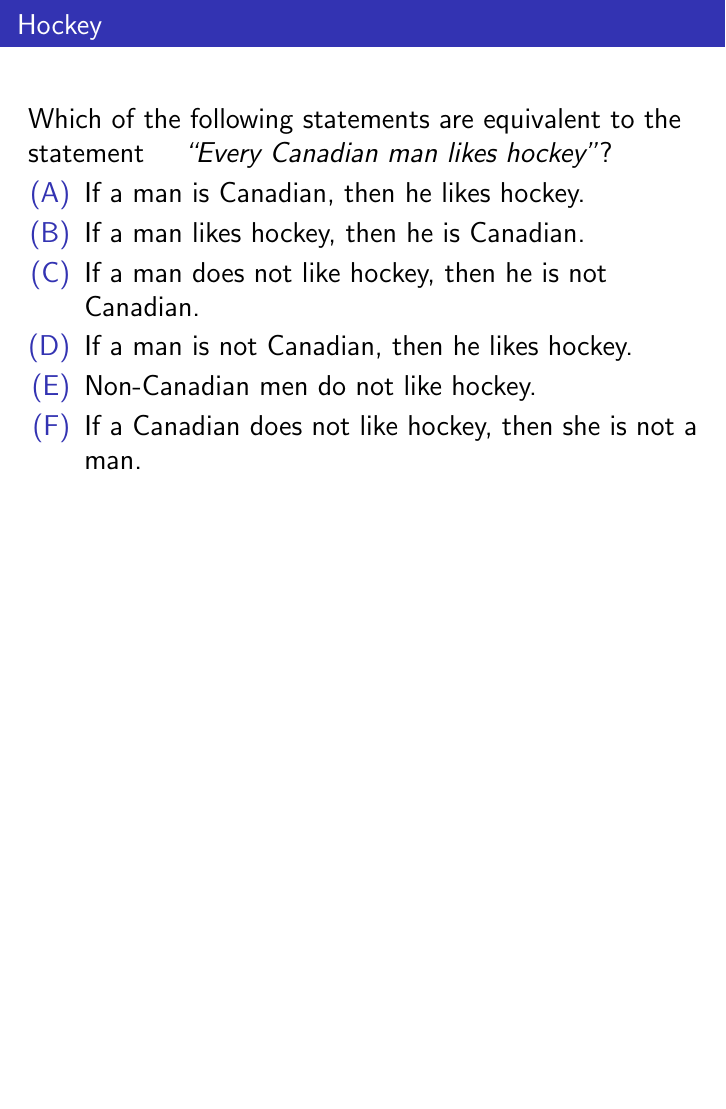
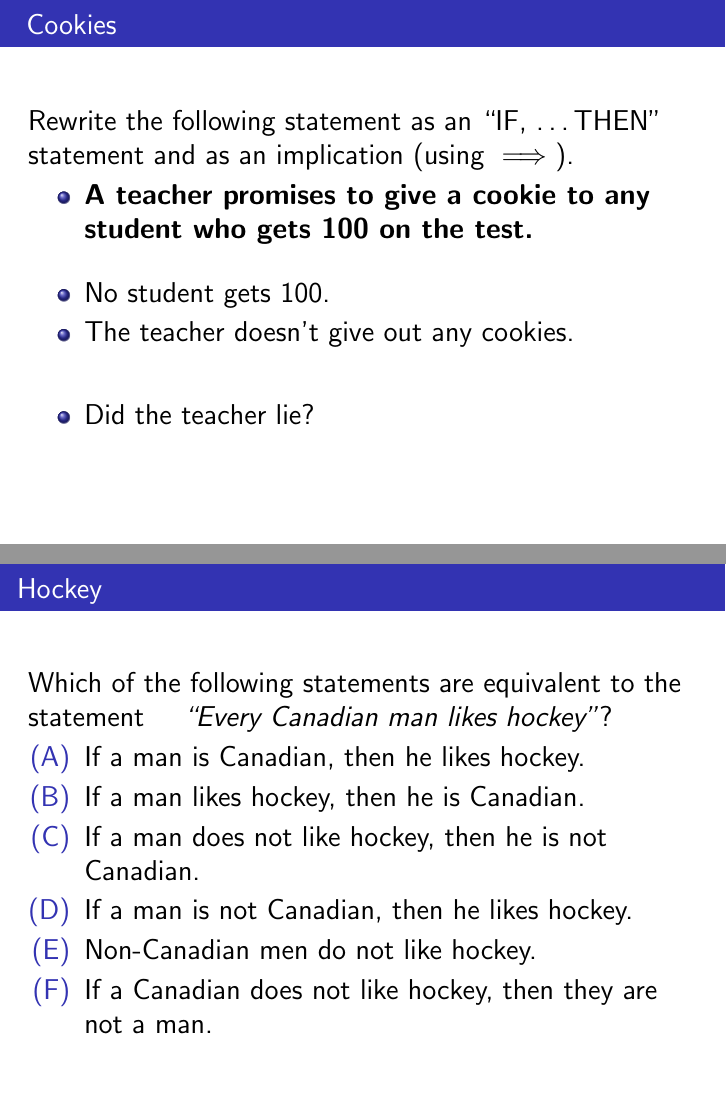
Before and after one commit to siefkenj/2022-2023-MAT137, LaTeX slides (unit-1/137-CA-01.tex): page 13 of 61 before the commit and pages 14 and 15 of 63 after it, the two joined at a grey line, the shorter picture padded with empty space. Compiled offline with pdfLaTeX.

Commit message:
Day 4 update

```diff
--- a/unit-1/137-CA-01.tex
+++ b/unit-1/137-CA-01.tex
@@ -296,6 +296,25 @@ Let \DS{x \in \R}.
 %-----------------------------
 
 \begin{frame}
+\frametitle{ Cookies }
+
+
+	Rewrite the following statement as an ``IF, \ldots THEN'' statement and as an implication (using $\implies$).
+	\begin{itemize}
+		\item \textbf{A teacher promises to give a cookie to any student who gets 100 on the test.}
+		\bigskip\p
+		\item No student gets 100.
+		\item The teacher doesn't give out any cookies.
+		\vfill
+		\item Did the teacher lie?
+	\end{itemize}
+
+\vfill
+
+\end{frame}
+%-----------------------------
+
+\begin{frame}
 \frametitle{Hockey}
 
 Which of the following statements are equivalent to the statement \quad
@@ -307,7 +326,7 @@ Which of the following statements are equivalent to the statement \quad
 		\item  If a man does not like hockey, then he is not Canadian.
 		\item  If a man is not Canadian, then he likes hockey.
 		\item  Non-Canadian men do not like hockey.
-		\item  If a Canadian does not like hockey, then she is not a man.
+		\item  If a Canadian does not like hockey, then they are not a man.
 	\end{enumerate}
 \end{frame}
 
```
Also changed, not shown: unit-1/137-CA-01.pdf.
